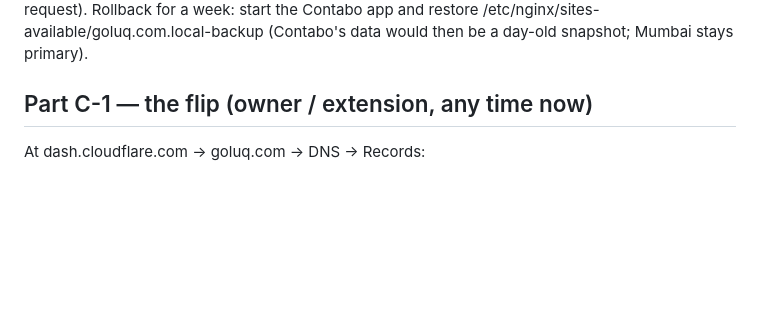
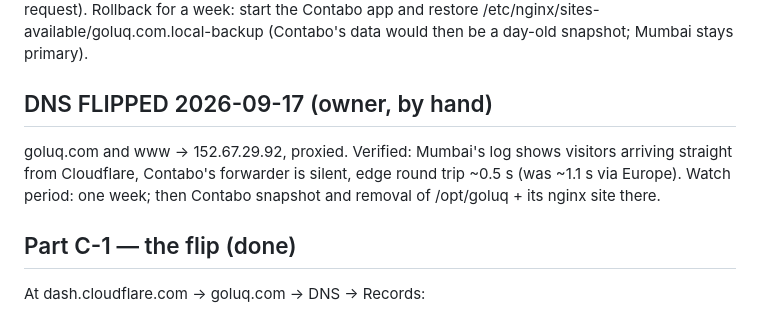
Before and after one commit to kumar26dushyant-lab/goluq-staffing, a Markdown page: docs/ORACLE-MIGRATION.md, the part around the change. GitHub-like rendering; blank space fills up the shorter version.

Commit message:
docs: DNS flipped, Mumbai primary; watch period
Co-Authored-By: Claude Fable 5.1 <noreply@anthropic.com>

```diff
--- a/docs/ORACLE-MIGRATION.md
+++ b/docs/ORACLE-MIGRATION.md
@@ -73,7 +73,13 @@ Europe hop (≈1 s → ≈0.3 s per request). Rollback for a week: start the
 Contabo app and restore /etc/nginx/sites-available/goluq.com.local-backup
 (Contabo's data would then be a day-old snapshot; Mumbai stays primary).
 
-## Part C-1 — the flip (owner / extension, any time now)
+## DNS FLIPPED 2026-09-17 (owner, by hand)
+goluq.com and www → 152.67.29.92, proxied. Verified: Mumbai's log shows
+visitors arriving straight from Cloudflare, Contabo's forwarder is silent,
+edge round trip ~0.5 s (was ~1.1 s via Europe). Watch period: one week; then
+Contabo snapshot and removal of /opt/goluq + its nginx site there.
+
+## Part C-1 — the flip (done)
 At dash.cloudflare.com → goluq.com → DNS → Records:
 1. Edit the **A** record `goluq.com` → IPv4 `152.67.29.92`, Proxy status ON
    (orange cloud) → Save.
```
Also changed, not shown: docs/MASTER.md (+1 -2 lines).
